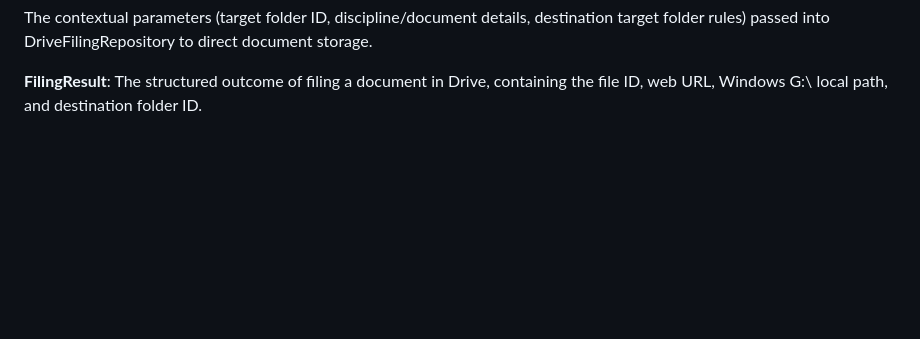
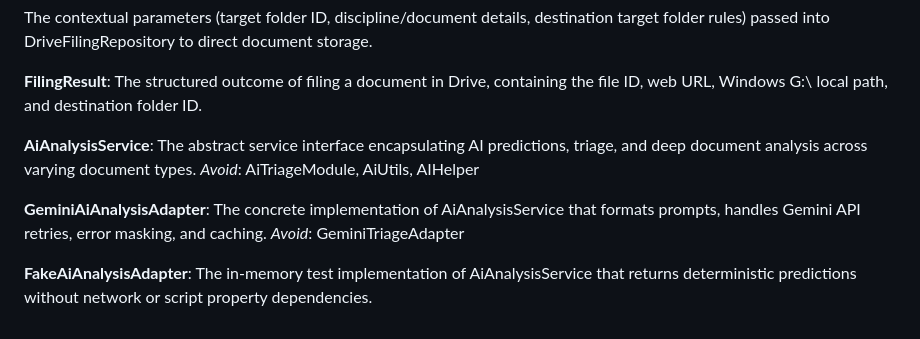
Before and after one commit to amcgoey/INC-IO-CA, a Markdown page: CONTEXT.md, the part around the change. GitHub-like rendering; blank space fills up the shorter version.

Commit message:
docs: update CONTEXT.md and add ADR 0005 for AiAnalysisService (Issue #42)

```diff
--- a/CONTEXT.md
+++ b/CONTEXT.md
@@ -74,3 +74,14 @@ The contextual parameters (target folder ID, discipline/document details, destin
 
 **FilingResult**:
 The structured outcome of filing a document in Drive, containing the file ID, web URL, Windows G:\ local path, and destination folder ID.
+
+**AiAnalysisService**:
+The abstract service interface encapsulating AI predictions, triage, and deep document analysis across varying document types.
+_Avoid_: AiTriageModule, AiUtils, AIHelper
+
+**GeminiAiAnalysisAdapter**:
+The concrete implementation of AiAnalysisService that formats prompts, handles Gemini API retries, error masking, and caching.
+_Avoid_: GeminiTriageAdapter
+
+**FakeAiAnalysisAdapter**:
+The in-memory test implementation of AiAnalysisService that returns deterministic predictions without network or script property dependencies.
```
Also changed, not shown: docs/adr/0005-ai-analysis-service-consolidation.md (added, +20 -0 lines).
